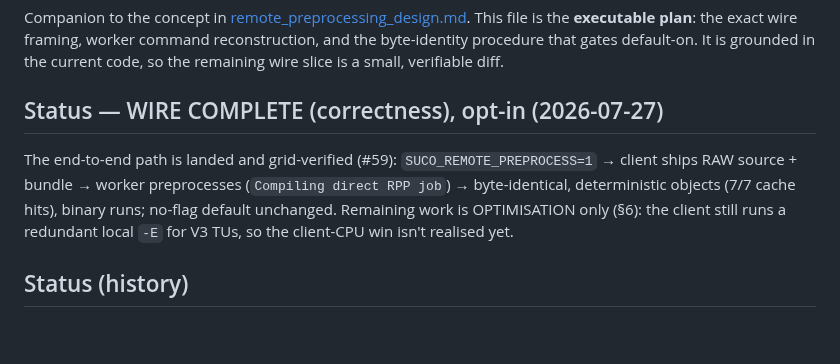
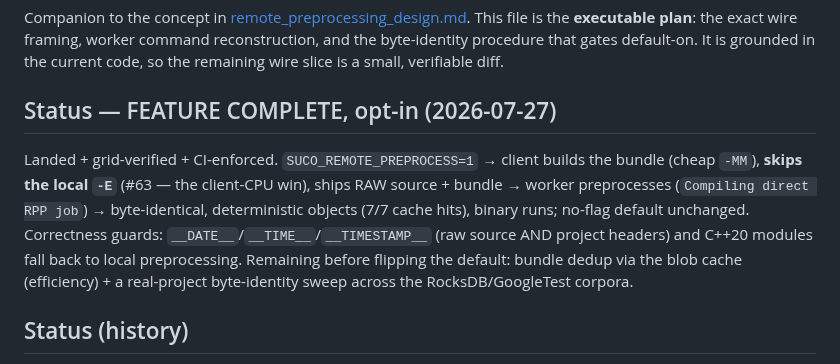
Before and after one commit to MicBur/suco, a Markdown page: docs/remote_preprocessing_impl.md, the part around the change. Rendered like a GitHub page; blank space fills up the shorter version.

```diff
--- a/docs/remote_preprocessing_impl.md
+++ b/docs/remote_preprocessing_impl.md
@@ -5,13 +5,16 @@ This file is the **executable plan**: the exact wire framing, worker command
 reconstruction, and the byte-identity procedure that gates default-on. It is
 grounded in the current code, so the remaining wire slice is a small, verifiable diff.
 
-## Status — WIRE COMPLETE (correctness), opt-in (2026-07-27)
+## Status — FEATURE COMPLETE, opt-in (2026-07-27)
 
-The end-to-end path is landed and grid-verified (#59): `SUCO_REMOTE_PREPROCESS=1` →
-client ships RAW source + bundle → worker preprocesses (`Compiling direct RPP job`) →
-byte-identical, deterministic objects (7/7 cache hits), binary runs; no-flag default
-unchanged. Remaining work is OPTIMISATION only (§6): the client still runs a redundant
-local `-E` for V3 TUs, so the client-CPU win isn't realised yet.
+Landed + grid-verified + CI-enforced. `SUCO_REMOTE_PREPROCESS=1` → client builds the
+bundle (cheap `-MM`), **skips the local `-E`** (#63 — the client-CPU win), ships RAW
+source + bundle → worker preprocesses (`Compiling direct RPP job`) → byte-identical,
+deterministic objects (7/7 cache hits), binary runs; no-flag default unchanged.
+Correctness guards: `__DATE__`/`__TIME__`/`__TIMESTAMP__` (raw source AND project
+headers) and C++20 modules fall back to local preprocessing. Remaining before flipping
+the default: bundle dedup via the blob cache (efficiency) + a real-project byte-identity
+sweep across the RocksDB/GoogleTest corpora.
 
 ## Status (history)
 
```
Also changed, not shown: brain-claude.md (+13 -7 lines), docs/ROADMAP.md (+1 -1 lines).
